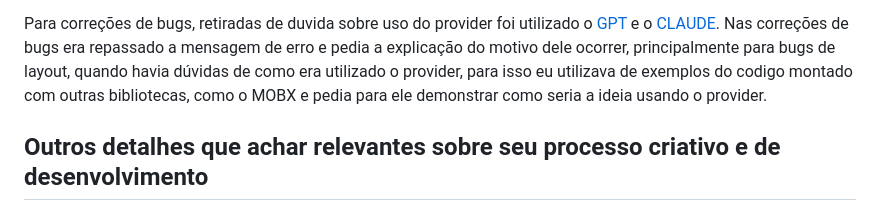
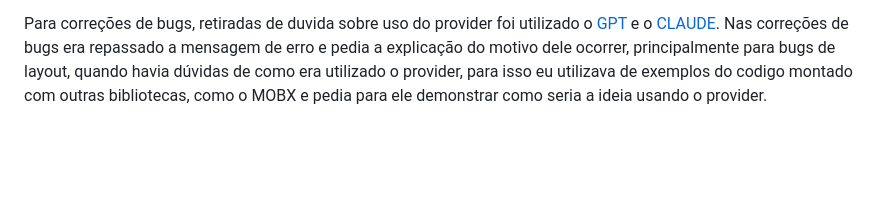
Before and after one commit to RobertsFerreira/task_planner, a Markdown page: README.md, the part around the change. Drawn GitHub-style; blank space fills up the shorter version.

Commit message:
refactor(README): remove redundant section on creative process

```diff
--- a/README.md
+++ b/README.md
@@ -72,5 +72,3 @@ git clone https://github.com/RobertsFerreira/task_planner.git
   Para o layout foi utilizado a [V0](https://v0.dev/), mesmo gerando o código em **react** da para obter ideias de layout para fazer e caso queira pedir ela para transcrever para **dart/flutter**. Para ele gerar o layout pedi para gerar um layout com o objetivo da aplicação ser um gerenciador de tarefas pessoal e após isso analisei ele e fui solicitando melhorias nele apontado o local ou indicando a informação a ser adicionada.
 
   Para correções de bugs, retiradas de duvida sobre uso do provider foi utilizado o [GPT](https://chatgpt.com/) e o [CLAUDE](https://claude.ai/). Nas correções de bugs era repassado a mensagem de erro e pedia a explicação do motivo dele ocorrer, principalmente para bugs de layout, quando havia dúvidas de como era utilizado o provider, para isso eu utilizava de exemplos do codigo montado com outras bibliotecas, como o MOBX e pedia para ele demonstrar como seria a ideia usando o provider.
-
-## Outros detalhes que achar relevantes sobre seu processo criativo e de desenvolvimento
```
